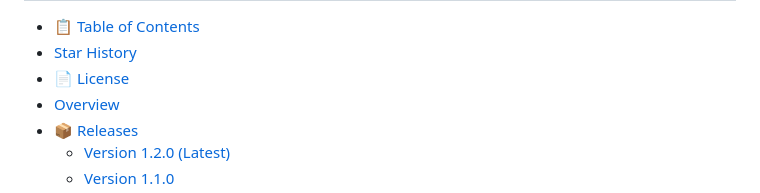
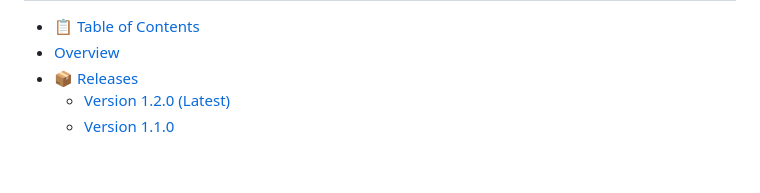
Before and after one commit to JonusNattapong/Crewzombitx64, a Markdown page: README.md, the part around one of its changes. Drawn GitHub-style; blank space fills up the shorter version.

Commit message:
Remove star history section from README for clarity and conciseness

```diff
--- a/README.md
+++ b/README.md
@@ -36,6 +16,4 @@ If you find this project useful, please consider giving it a star to show your s
 - [📋 Table of Contents](#-table-of-contents)
-- [Star History](#star-history)
-- [📄 License](#-license)
 - [Overview](#overview)
 - [📦 Releases](#-releases)
   - [Version 1.2.0 (Latest)](#version-120-latest)
```
Also changed, not shown: other parts of README.md (+1 -21 lines).
